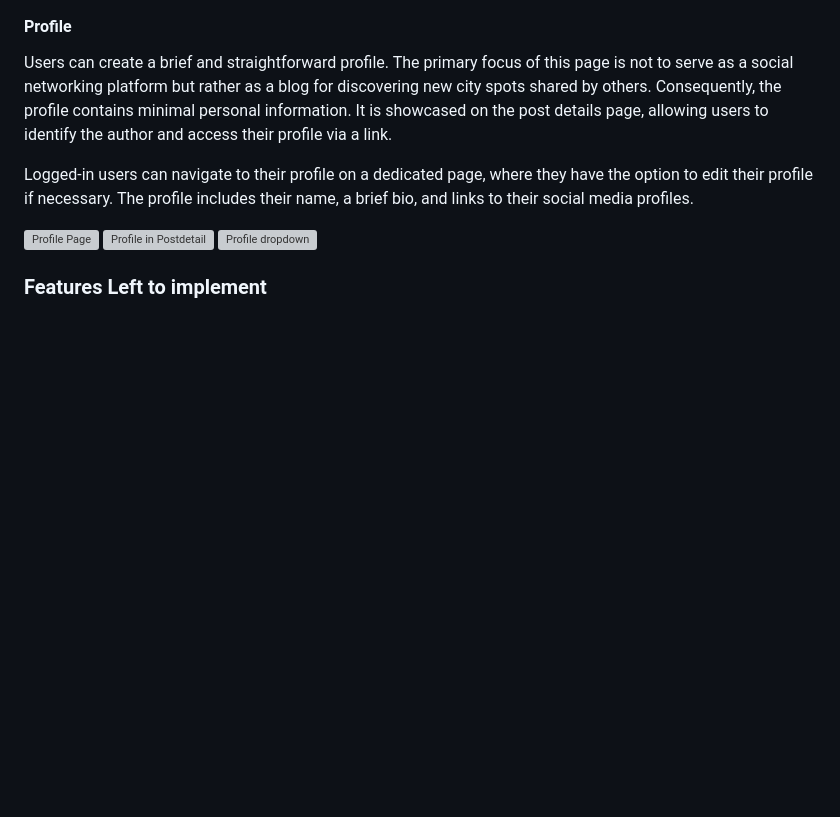
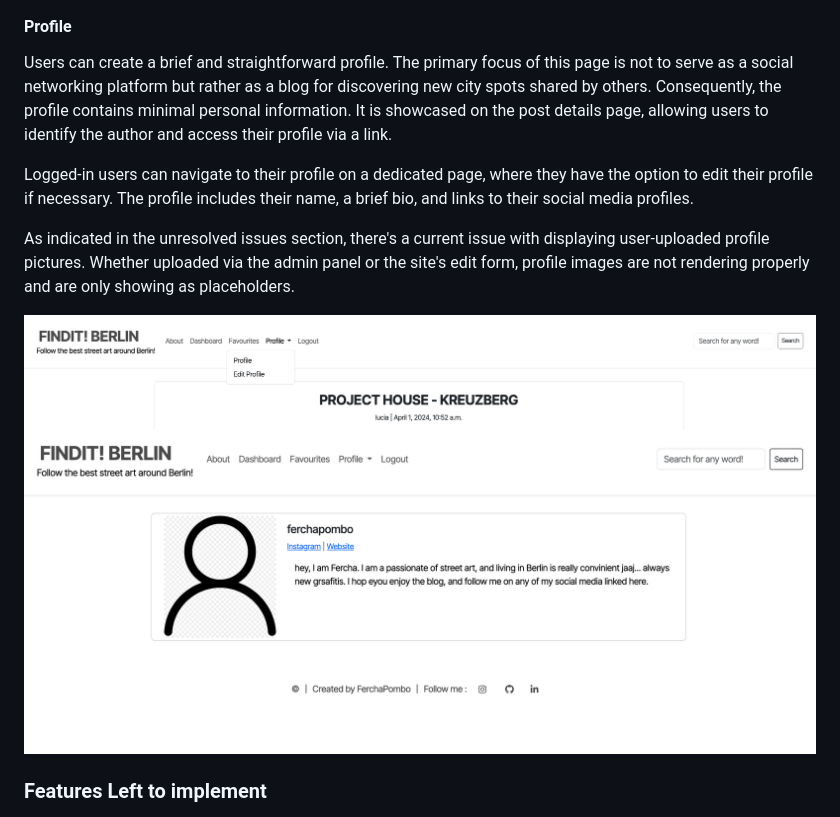
Before and after one commit to FerchaPombo/finditberlin, a Markdown page: README.md, the part around the change. GitHub-like rendering; pictures changed too: static/images/Profiledropdown.png (added), static/images/profilepageplaceholder.png (added); blank space fills up the shorter version; grey boxes are pictures that could not be loaded.

```diff
--- a/README.md
+++ b/README.md
@@ -330,9 +330,12 @@ Users can create a brief and straightforward profile. The primary focus of this
 
 Logged-in users can navigate to their profile on a dedicated page, where they have the option to edit their profile if necessary. The profile includes their name, a brief bio, and links to their social media profiles.
 
-![Profile Page]()
-![Profile in Postdetail]()
-![Profile dropdown ]()
+
+As indicated in the unresolved issues section, there's a current issue with displaying user-uploaded profile pictures. Whether uploaded via the admin panel or the site's edit form, profile images are not rendering properly and are only showing as placeholders.
+
+![Profile dropdown ](/static/images/Profiledropdown.png)
+![Profile Page Placeholder](/static/images/profilepageplaceholder.png)
+
 
 ### Features Left to implement
 
```
Also changed, not shown: 1 other file.
